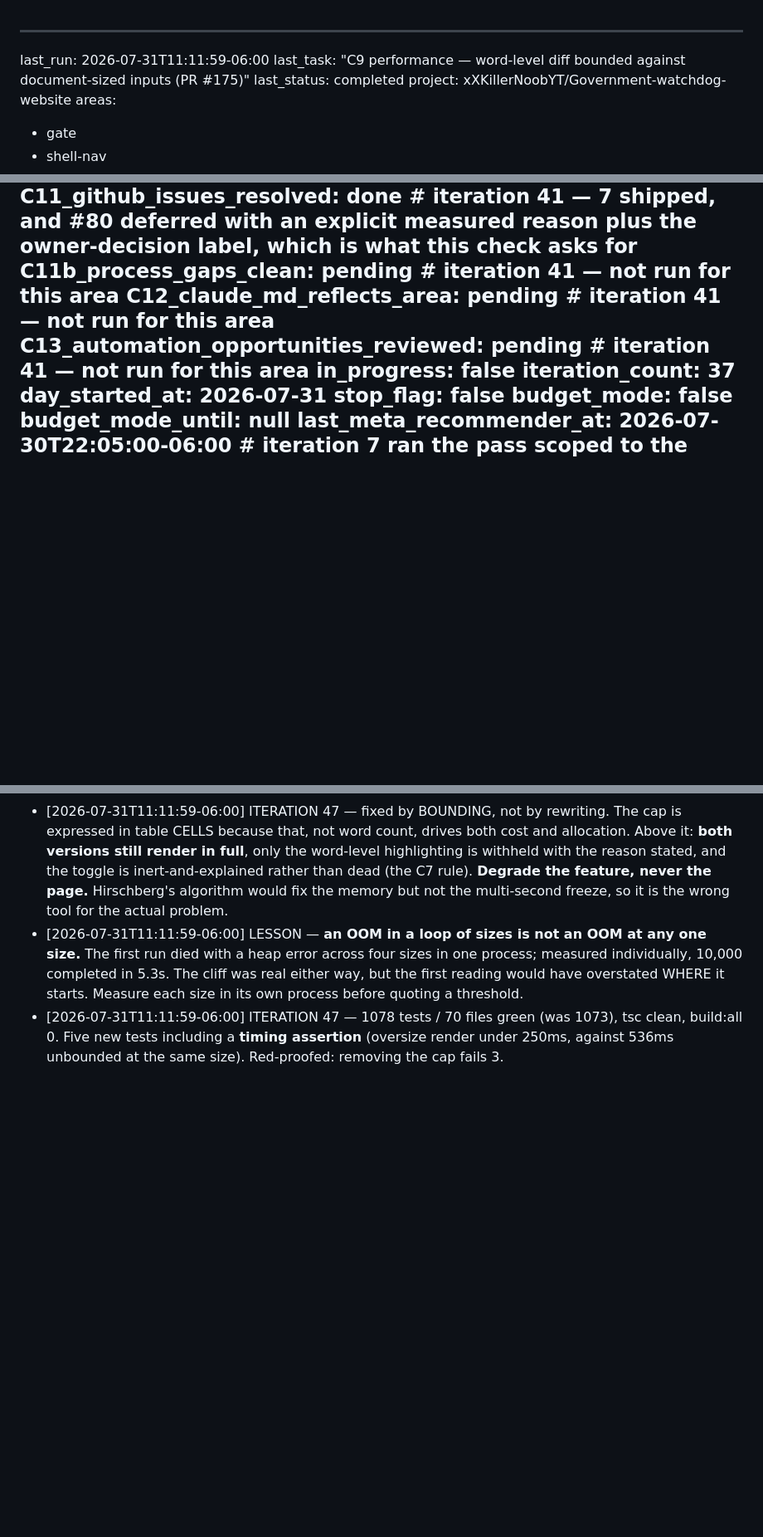
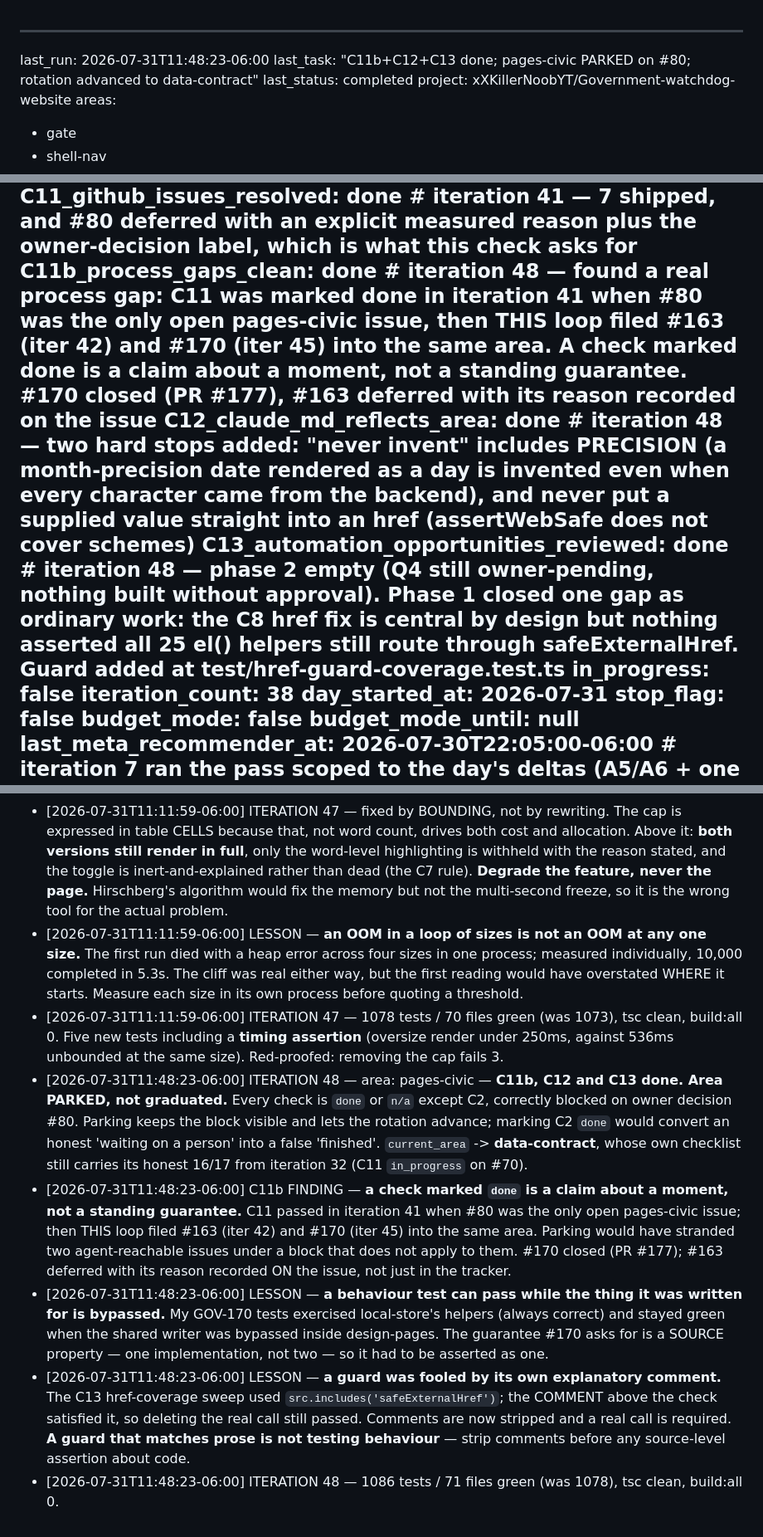
Before and after one commit to xXKillerNoobYT/Government-watchdog-website, a Markdown page: docs/auto-go-heartbeat.md, 3 parts joined by grey strips. Shown at 83% size. GitHub-like rendering; blank space fills up the shorter version.

Commit message:
auto-go: record iteration 48 — pages-civic PARKED on #80, rotation to data-contract
Co-Authored-By: Claude Opus 5 <noreply@anthropic.com>

```diff
--- a/docs/auto-go-heartbeat.md
+++ b/docs/auto-go-heartbeat.md
@@ -1,6 +1,6 @@
 ---
-last_run: 2026-07-31T11:11:59-06:00
-last_task: "C9 performance — word-level diff bounded against document-sized inputs (PR #175)"
+last_run: 2026-07-31T11:48:23-06:00
+last_task: "C11b+C12+C13 done; pages-civic PARKED on #80; rotation advanced to data-contract"
 last_status: completed
 project: xXKillerNoobYT/Government-watchdog-website
 areas:
@@ -137,11 +137,11 @@ current_area_checklist:
   C9_performance_reviewed: done  # iteration 47 — MEASURED a real cliff: diffWords is a full LCS table, O(n x m) in time AND memory. 10,000 words/side = 5.30s main-thread freeze and 400M cells; several diffs in one process exhausted the JS heap. Bounded by DIFF_CELL_BUDGET (PR #175) — both versions still render in full, only highlighting is withheld. Red-proofed, with a timing assertion
   C10_cross_platform_parity: "n/a (no second platform)"
   C11_github_issues_resolved: done  # iteration 41 — 7 shipped, and #80 deferred with an explicit measured reason plus the owner-decision label, which is what this check asks for
-  C11b_process_gaps_clean: pending  # iteration 41 — not run for this area
-  C12_claude_md_reflects_area: pending  # iteration 41 — not run for this area
-  C13_automation_opportunities_reviewed: pending  # iteration 41 — not run for this area
+  C11b_process_gaps_clean: done  # iteration 48 — found a real process gap: C11 was marked done in iteration 41 when #80 was the only open pages-civic issue, then THIS loop filed #163 (iter 42) and #170 (iter 45) into the same area. A check marked done is a claim about a moment, not a standing guarantee. #170 closed (PR #177), #163 deferred with its reason recorded on the issue
+  C12_claude_md_reflects_area: done  # iteration 48 — two hard stops added: "never invent" includes PRECISION (a month-precision date rendered as a day is invented even when every character came from the backend), and never put a supplied value straight into an href (assertWebSafe does not cover schemes)
+  C13_automation_opportunities_reviewed: done  # iteration 48 — phase 2 empty (Q4 still owner-pending, nothing built without approval). Phase 1 closed one gap as ordinary work: the C8 href fix is central by design but nothing asserted all 25 el() helpers still route through safeExternalHref. Guard added at test/href-guard-coverage.test.ts
 in_progress: false
-iteration_count: 37
+iteration_count: 38
 day_started_at: 2026-07-31
 stop_flag: false
 budget_mode: false
@@ -623,3 +623,23 @@ Verification commands for this project (all three, every iteration that changes
 - [2026-07-31T11:11:59-06:00] ITERATION 47 — 1078 tests / 70 files green (was 1073), tsc clean, build:all 0. Five new
   tests including a **timing assertion** (oversize render under 250ms, against 536ms unbounded at
   the same size). Red-proofed: removing the cap fails 3.
+- [2026-07-31T11:48:23-06:00] ITERATION 48 — area: pages-civic — **C11b, C12 and C13 done. Area PARKED, not
+  graduated.** Every check is `done` or `n/a` except C2, correctly blocked on owner decision #80.
+  Parking keeps the block visible and lets the rotation advance; marking C2 `done` would convert an
+  honest 'waiting on a person' into a false 'finished'. `current_area` -> **data-contract**, whose
+  own checklist still carries its honest 16/17 from iteration 32 (C11 `in_progress` on #70).
+- [2026-07-31T11:48:23-06:00] C11b FINDING — **a check marked `done` is a claim about a moment, not a standing
+  guarantee.** C11 passed in iteration 41 when #80 was the only open pages-civic issue; then THIS
+  loop filed #163 (iter 42) and #170 (iter 45) into the same area. Parking would have stranded two
+  agent-reachable issues under a block that does not apply to them. #170 closed (PR #177); #163
+  deferred with its reason recorded ON the issue, not just in the tracker.
+- [2026-07-31T11:48:23-06:00] LESSON — **a behaviour test can pass while the thing it was written for is bypassed.**
+  My GOV-170 tests exercised local-store's helpers (always correct) and stayed green when the
+  shared writer was bypassed inside design-pages. The guarantee #170 asks for is a SOURCE property
+  — one implementation, not two — so it had to be asserted as one.
+- [2026-07-31T11:48:23-06:00] LESSON — **a guard was fooled by its own explanatory comment.** The C13 href-coverage
+  sweep used `src.includes('safeExternalHref')`; the COMMENT above the check satisfied it, so
+  deleting the real call still passed. Comments are now stripped and a real call is required.
+  **A guard that matches prose is not testing behaviour** — strip comments before any source-level
+  assertion about code.
+- [2026-07-31T11:48:23-06:00] ITERATION 48 — 1086 tests / 71 files green (was 1078), tsc clean, build:all 0.
```
Also changed, not shown: other parts of docs/auto-go-heartbeat.md (+1 -1 lines).
